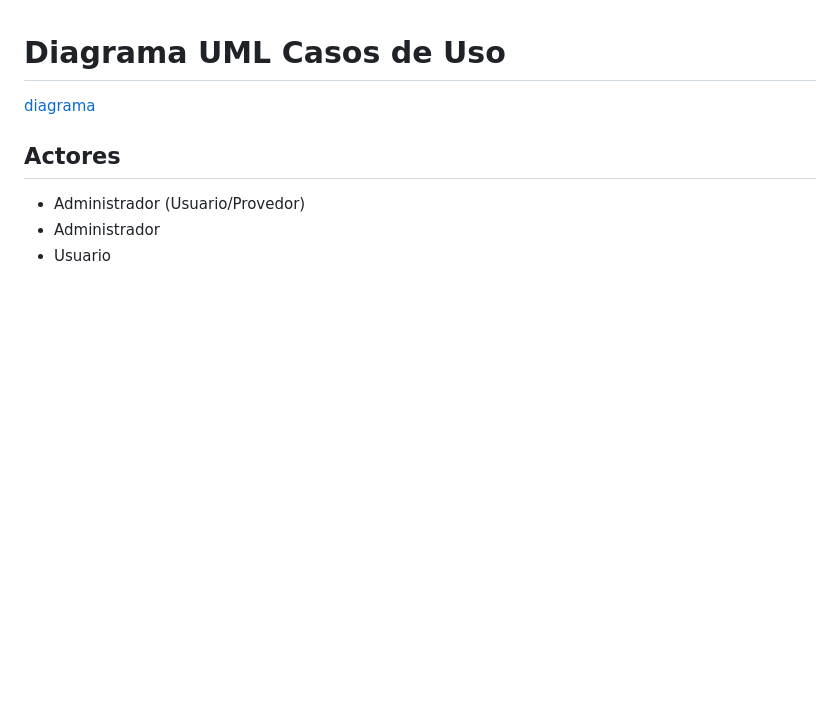
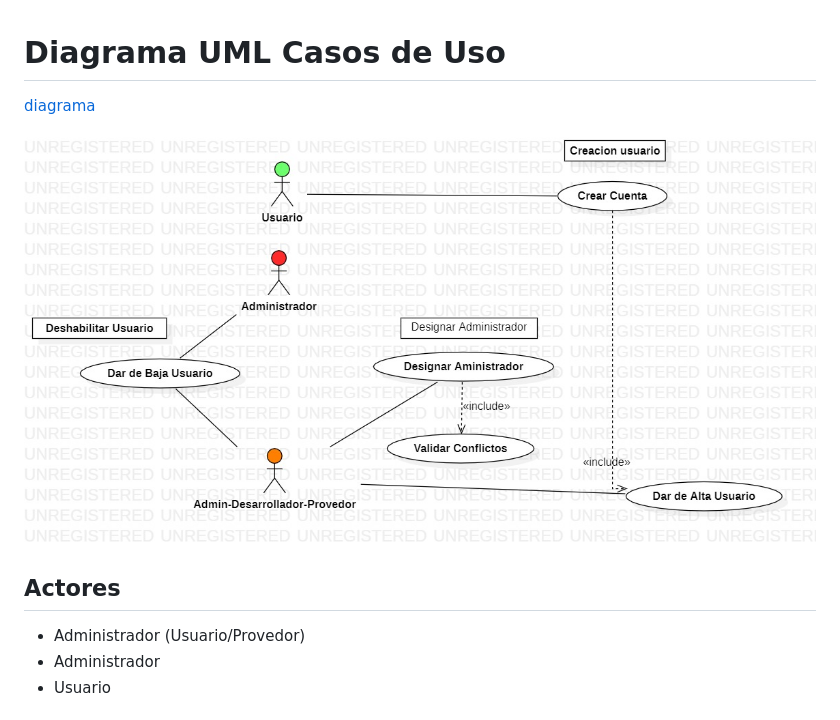
Before and after one commit to Rasco007/TPDDS, a Markdown page: casos-de-uso/README.md, the part around the change. GitHub-like rendering; pictures changed too: casos-de-uso/UseCaseDiagram1.jpg (added); blank space fills up the shorter version.

```diff
--- a/casos-de-uso/README.md
+++ b/casos-de-uso/README.md
@@ -1,6 +1,8 @@
 # Diagrama UML Casos de Uso
 
 [diagrama](./1-Casos-De-Uso.mdj)
+
+![Casos-De-Uso](./UseCaseDiagram1.jpg)
 
 ## Actores
 
```
Also changed, not shown: README.md (+1 -7 lines), 1 other file.
